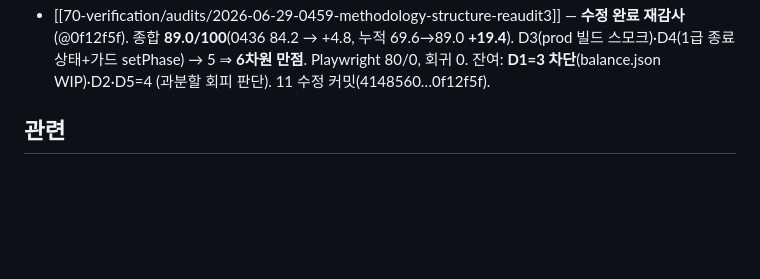
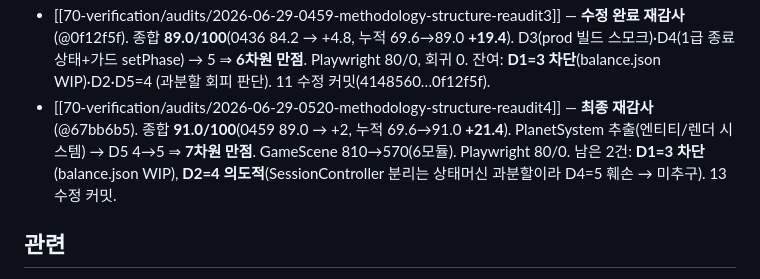
Before and after one commit to yinathan0215-coder/mergegame, a Markdown page: docs/70-verification/index.md, the part around the change. Drawn GitHub-style; blank space fills up the shorter version.

```diff
--- a/docs/70-verification/index.md
+++ b/docs/70-verification/index.md
@@ -63,6 +63,10 @@ sources:
   종합 **89.0/100**(0436 84.2 → +4.8, 누적 69.6→89.0 **+19.4**). D3(prod 빌드 스모크)·D4(1급 종료상태+가드
   setPhase) → 5 ⇒ **6차원 만점**. Playwright 80/0, 회귀 0. 잔여: **D1=3 차단**(balance.json WIP)·D2·D5=4
   (과분할 회피 판단). 11 수정 커밋(4148560…0f12f5f).
+- [[70-verification/audits/2026-06-29-0520-methodology-structure-reaudit4]] — **최종 재감사**(@67bb6b5).
+  종합 **91.0/100**(0459 89.0 → +2, 누적 69.6→91.0 **+21.4**). PlanetSystem 추출(엔티티/렌더 시스템) → D5 4→5
+  ⇒ **7차원 만점**. GameScene 810→570(6모듈). Playwright 80/0. 남은 2건: **D1=3 차단**(balance.json WIP),
+  **D2=4 의도적**(SessionController 분리는 상태머신 과분할이라 D4=5 훼손 → 미추구). 13 수정 커밋.
 
 ## 관련
 - [[../20-core-loop/index]] — KPI가 검증하는 코어 루프.
```
Also changed, not shown: docs/log.md (+8 -0 lines), 1 other file.
